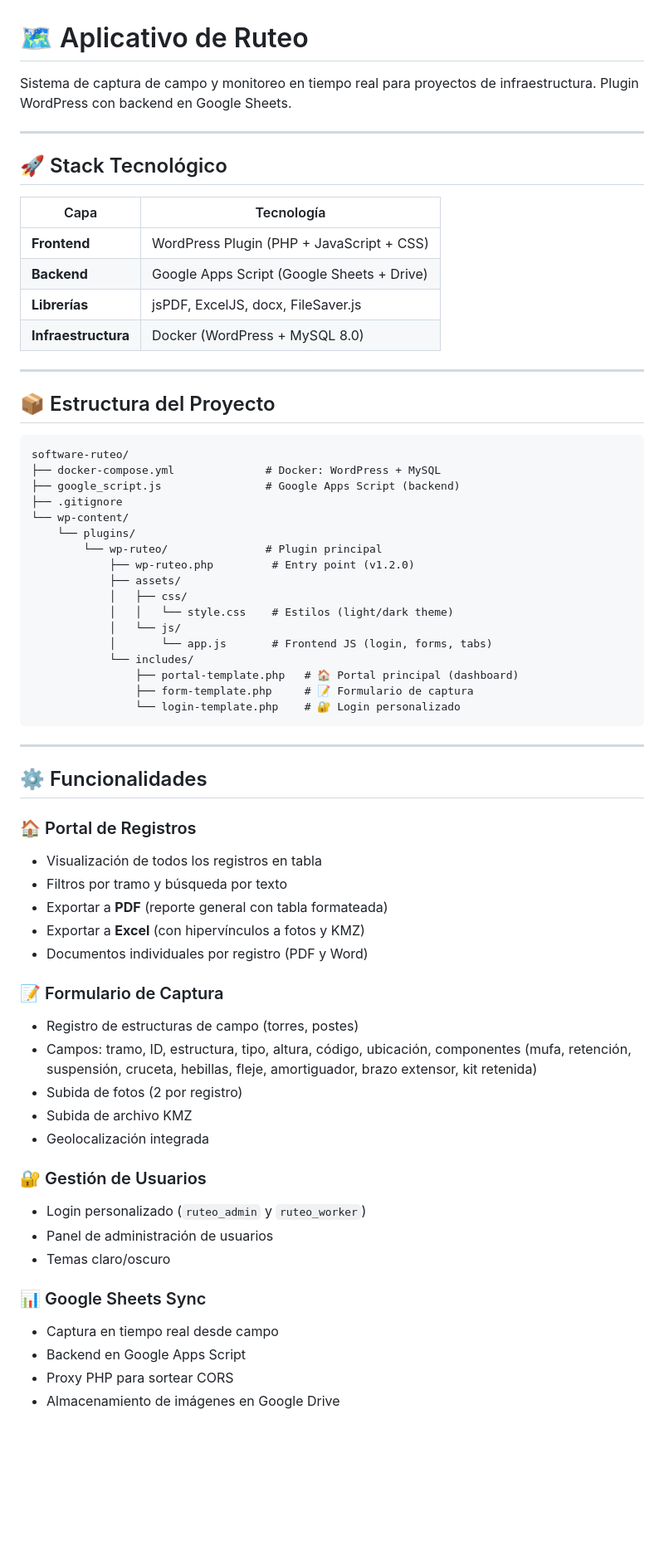
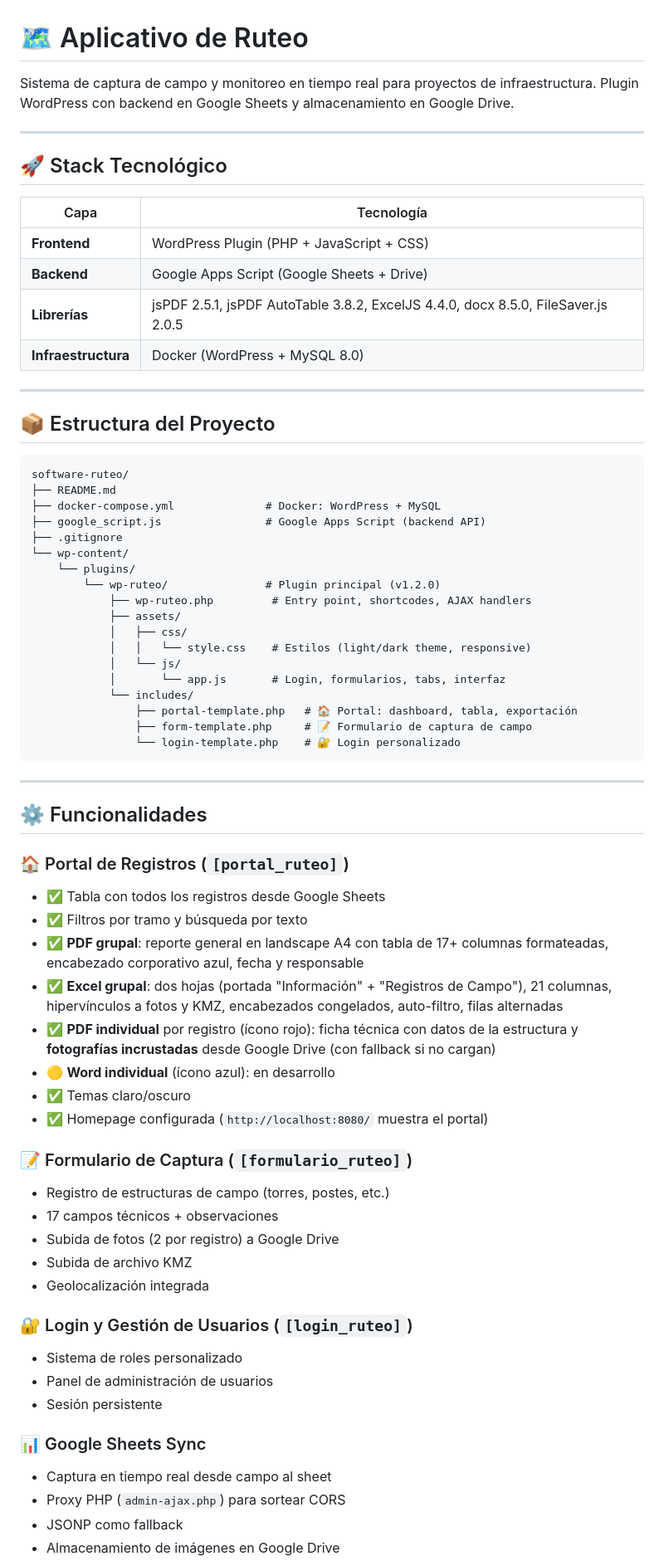
Before and after one commit to AlexanderLoayzaRomero/software-ruteo, a Markdown page: README.md, the part around one of its changes. Shown at 83% size. Drawn GitHub-style; blank space fills up the shorter version.

````diff
--- a/README.md
+++ b/README.md
@@ -1,6 +1,6 @@
 # 🗺️ Aplicativo de Ruteo
 
-Sistema de captura de campo y monitoreo en tiempo real para proyectos de infraestructura. Plugin WordPress con backend en Google Sheets.
+Sistema de captura de campo y monitoreo en tiempo real para proyectos de infraestructura. Plugin WordPress con backend en Google Sheets y almacenamiento en Google Drive.
 
 ---
 
@@ -10,7 +10,7 @@ Sistema de captura de campo y monitoreo en tiempo real para proyectos de infraes
 |------|-----------|
 | **Frontend** | WordPress Plugin (PHP + JavaScript + CSS) |
 | **Backend** | Google Apps Script (Google Sheets + Drive) |
-| **Librerías** | jsPDF, ExcelJS, docx, FileSaver.js |
+| **Librerías** | jsPDF 2.5.1, jsPDF AutoTable 3.8.2, ExcelJS 4.4.0, docx 8.5.0, FileSaver.js 2.0.5 |
 | **Infraestructura** | Docker (WordPress + MySQL 8.0) |
 
 ---
@@ -19,21 +19,22 @@ Sistema de captura de campo y monitoreo en tiempo real para proyectos de infraes
 
 ```
 software-ruteo/
+├── README.md
 ├── docker-compose.yml              # Docker: WordPress + MySQL
-├── google_script.js                # Google Apps Script (backend)
+├── google_script.js                # Google Apps Script (backend API)
 ├── .gitignore
 └── wp-content/
     └── plugins/
-        └── wp-ruteo/               # Plugin principal
-            ├── wp-ruteo.php         # Entry point (v1.2.0)
+        └── wp-ruteo/               # Plugin principal (v1.2.0)
+            ├── wp-ruteo.php         # Entry point, shortcodes, AJAX handlers
             ├── assets/
             │   ├── css/
-            │   │   └── style.css    # Estilos (light/dark theme)
+            │   │   └── style.css    # Estilos (light/dark theme, responsive)
             │   └── js/
-            │       └── app.js       # Frontend JS (login, forms, tabs)
+            │       └── app.js       # Login, formularios, tabs, interfaz
             └── includes/
-                ├── portal-template.php   # 🏠 Portal principal (dashboard)
-                ├── form-template.php     # 📝 Formulario de captura
+                ├── portal-template.php   # 🏠 Portal: dashboard, tabla, exportación
+                ├── form-template.php     # 📝 Formulario de captura de campo
                 └── login-template.php    # 🔐 Login personalizado
 ```
 
@@ -41,27 +42,30 @@ software-ruteo/
 
 ## ⚙️ Funcionalidades
 
-### 🏠 Portal de Registros
-- Visualización de todos los registros en tabla
-- Filtros por tramo y búsqueda por texto
-- Exportar a **PDF** (reporte general con tabla formateada)
-- Exportar a **Excel** (con hipervínculos a fotos y KMZ)
-- Documentos individuales por registro (PDF y Word)
+### 🏠 Portal de Registros (`[portal_ruteo]`)
+- ✅ Tabla con todos los registros desde Google Sheets
+- ✅ Filtros por tramo y búsqueda por texto
+- ✅ **PDF grupal**: reporte general en landscape A4 con tabla de 17+ columnas formateadas, encabezado corporativo azul, fecha y responsable
+- ✅ **Excel grupal**: dos hojas (portada "Información" + "Registros de Campo"), 21 columnas, hipervínculos a fotos y KMZ, encabezados congelados, auto-filtro, filas alternadas
+- ✅ **PDF individual** por registro (ícono rojo): ficha técnica con datos de la estructura y **fotografías incrustadas** desde Google Drive (con fallback si no cargan)
+- 🟡 **Word individual** (ícono azul): en desarrollo
+- ✅ Temas claro/oscuro
+- ✅ Homepage configurada (`http://localhost:8080/` muestra el portal)
 
-### 📝 Formulario de Captura
-- Registro de estructuras de campo (torres, postes)
-- Campos: tramo, ID, estructura, tipo, altura, código, ubicación, componentes (mufa, retención, suspensión, cruceta, hebillas, fleje, amortiguador, brazo extensor, kit retenida)
-- Subida de fotos (2 por registro)
+### 📝 Formulario de Captura (`[formulario_ruteo]`)
+- Registro de estructuras de campo (torres, postes, etc.)
+- 17 campos técnicos + observaciones
+- Subida de fotos (2 por registro) a Google Drive
 - Subida de archivo KMZ
 - Geolocalización integrada
 
-### 🔐 Gestión de Usuarios
-- Login personalizado (`ruteo_admin` y `ruteo_worker`)
+### 🔐 Login y Gestión de Usuarios (`[login_ruteo]`)
+- Sistema de roles personalizado
 - Panel de administración de usuarios
-- Temas claro/oscuro
+- Sesión persistente
 
 ### 📊 Google Sheets Sync
-- Captura en tiempo real desde campo
-- Backend en Google Apps Script
-- Proxy PHP para sortear CORS
+- Captura en tiempo real desde campo al sheet
+- Proxy PHP (`admin-ajax.php`) para sortear CORS
+- JSONP como fallback
 - Almacenamiento de imágenes en Google Drive
````
Also changed, not shown: other parts of README.md (+80 -61 lines).
